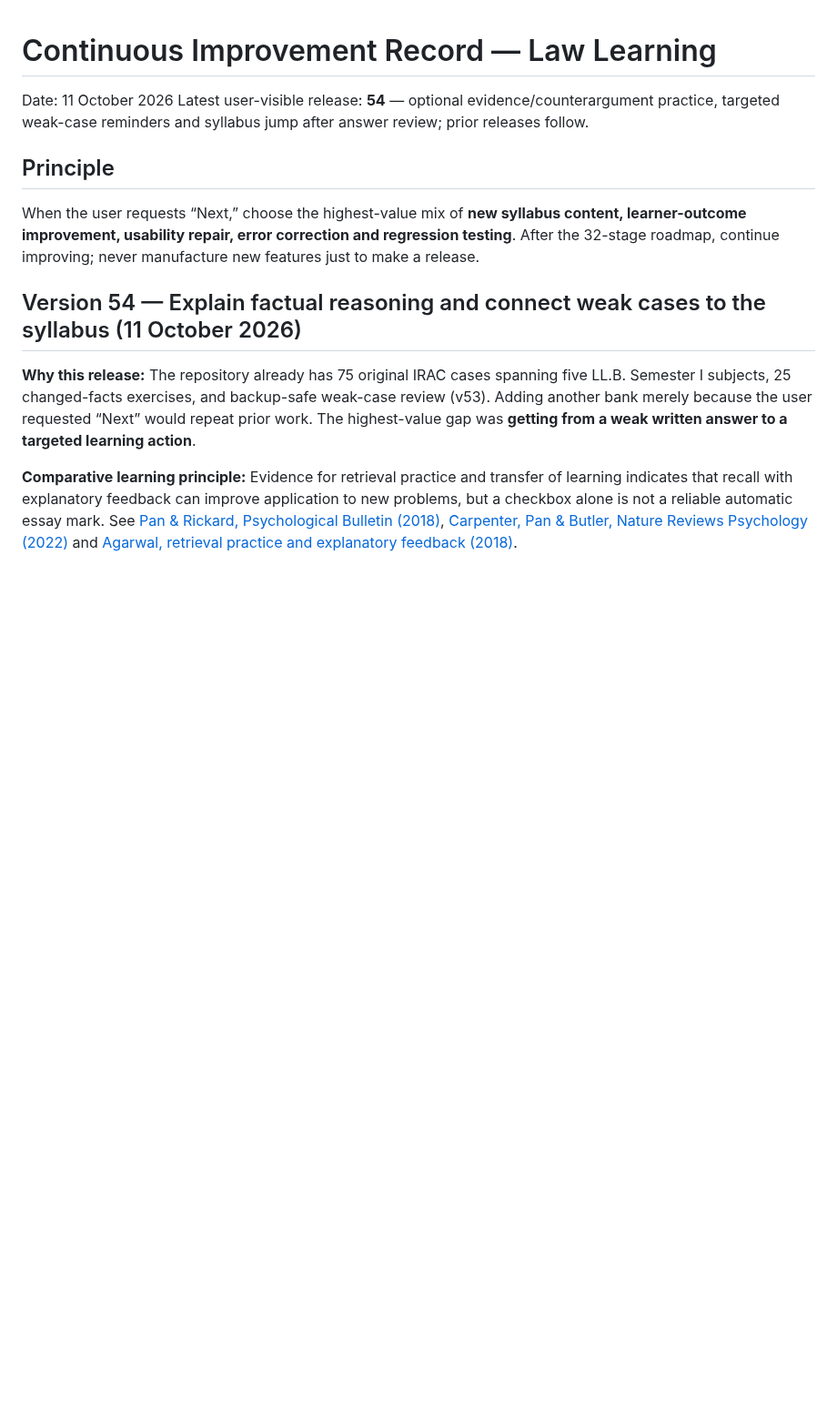
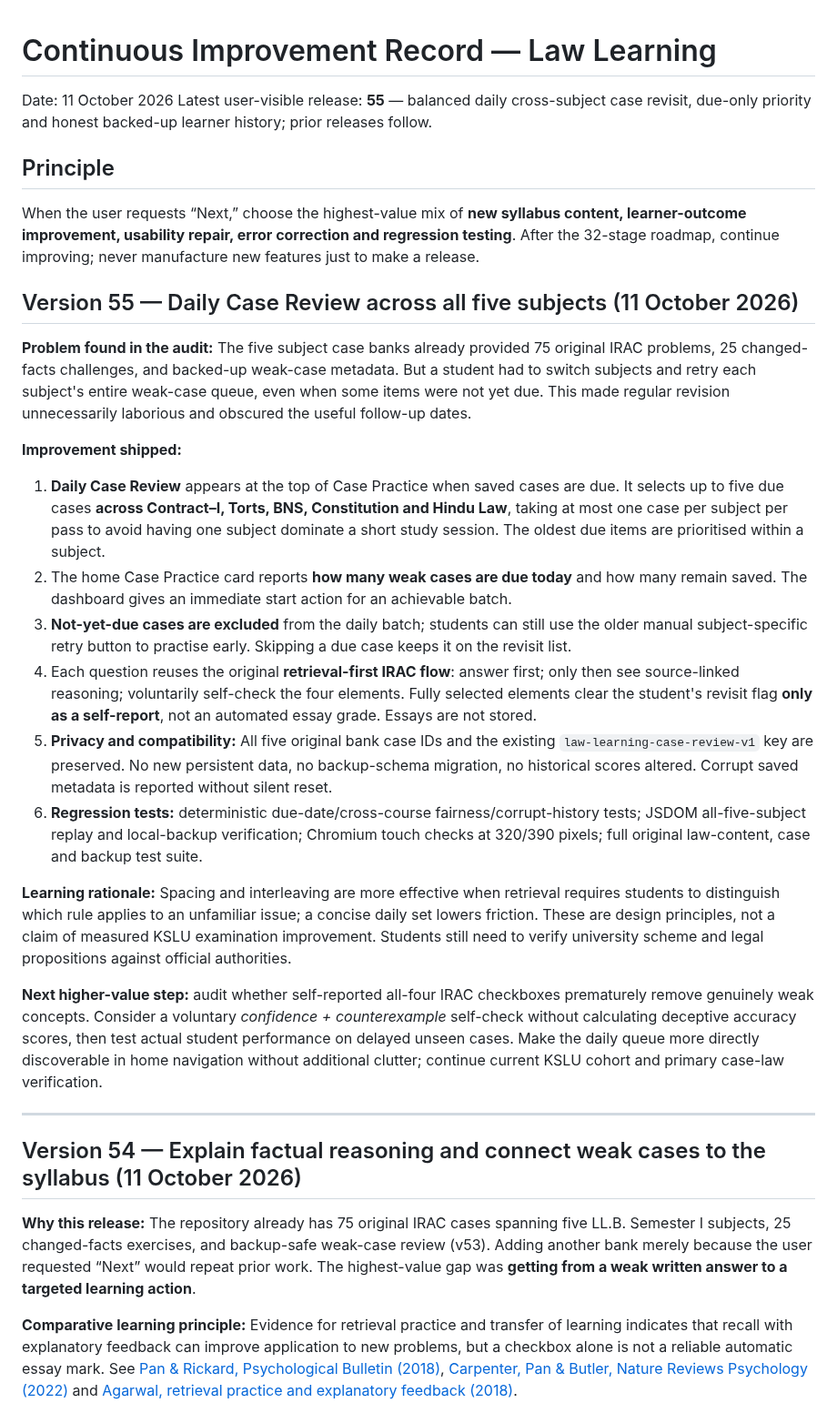
Before and after one commit to Manojislearning/law-learning, a Markdown page: docs/continuous-improvement.md, the part around the change. Shown at 91% size. Rendered like a GitHub page; blank space fills up the shorter version.

Commit message:
Record v55 due-only five-subject review, fairness, backup safety and next learner-outcome audit

```diff
--- a/docs/continuous-improvement.md
+++ b/docs/continuous-improvement.md
@@ -1,11 +1,29 @@
 # Continuous Improvement Record — Law Learning
 
 Date: 11 October 2026
-Latest user-visible release: **54** — optional evidence/counterargument practice, targeted weak-case reminders and syllabus jump after answer review; prior releases follow.
+Latest user-visible release: **55** — balanced daily cross-subject case revisit, due-only priority and honest backed-up learner history; prior releases follow.
 
 ## Principle
 
 When the user requests “Next,” choose the highest-value mix of **new syllabus content, learner-outcome improvement, usability repair, error correction and regression testing**. After the 32-stage roadmap, continue improving; never manufacture new features just to make a release.
+
+## Version 55 — Daily Case Review across all five subjects (11 October 2026)
+
+**Problem found in the audit:** The five subject case banks already provided 75 original IRAC problems, 25 changed-facts challenges, and backed-up weak-case metadata. But a student had to switch subjects and retry each subject's entire weak-case queue, even when some items were not yet due. This made regular revision unnecessarily laborious and obscured the useful follow-up dates.
+
+**Improvement shipped:**
+1. **Daily Case Review** appears at the top of Case Practice when saved cases are due. It selects up to five due cases **across Contract–I, Torts, BNS, Constitution and Hindu Law**, taking at most one case per subject per pass to avoid having one subject dominate a short study session. The oldest due items are prioritised within a subject.
+2. The home Case Practice card reports **how many weak cases are due today** and how many remain saved. The dashboard gives an immediate start action for an achievable batch.
+3. **Not-yet-due cases are excluded** from the daily batch; students can still use the older manual subject-specific retry button to practise early. Skipping a due case keeps it on the revisit list.
+4. Each question reuses the original **retrieval-first IRAC flow**: answer first; only then see source-linked reasoning; voluntarily self-check the four elements. Fully selected elements clear the student's revisit flag **only as a self-report**, not an automated essay grade. Essays are not stored.
+5. **Privacy and compatibility:** All five original bank case IDs and the existing `law-learning-case-review-v1` key are preserved. No new persistent data, no backup-schema migration, no historical scores altered. Corrupt saved metadata is reported without silent reset.
+6. **Regression tests:** deterministic due-date/cross-course fairness/corrupt-history tests; JSDOM all-five-subject replay and local-backup verification; Chromium touch checks at 320/390 pixels; full original law-content, case and backup test suite.
+
+**Learning rationale:** Spacing and interleaving are more effective when retrieval requires students to distinguish which rule applies to an unfamiliar issue; a concise daily set lowers friction. These are design principles, not a claim of measured KSLU examination improvement. Students still need to verify university scheme and legal propositions against official authorities.
+
+**Next higher-value step:** audit whether self-reported all-four IRAC checkboxes prematurely remove genuinely weak concepts. Consider a voluntary *confidence + counterexample* self-check without calculating deceptive accuracy scores, then test actual student performance on delayed unseen cases. Make the daily queue more directly discoverable in home navigation without additional clutter; continue current KSLU cohort and primary case-law verification.
+
+---
 
 ## Version 54 — Explain factual reasoning and connect weak cases to the syllabus (11 October 2026)
 
```
